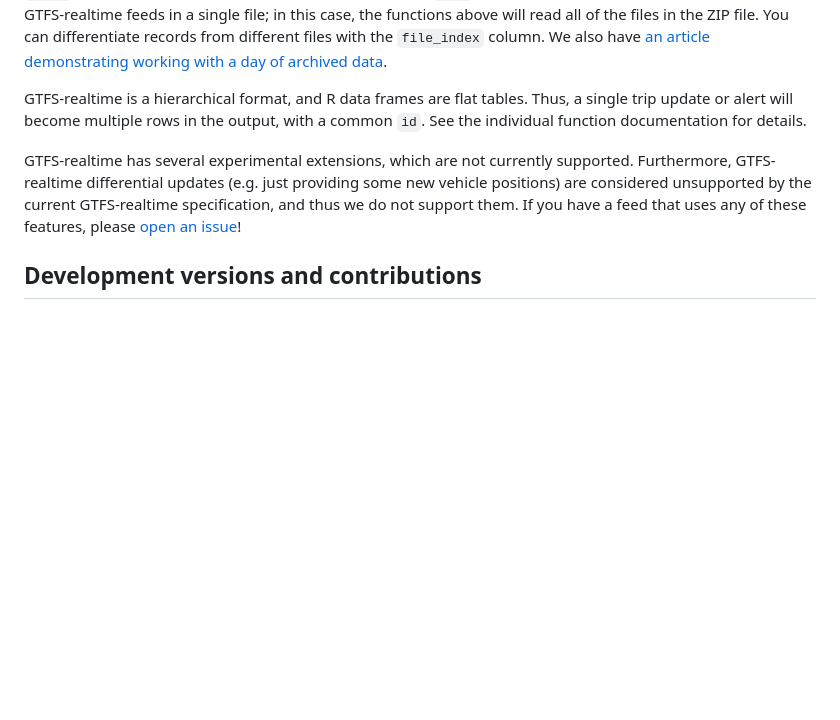
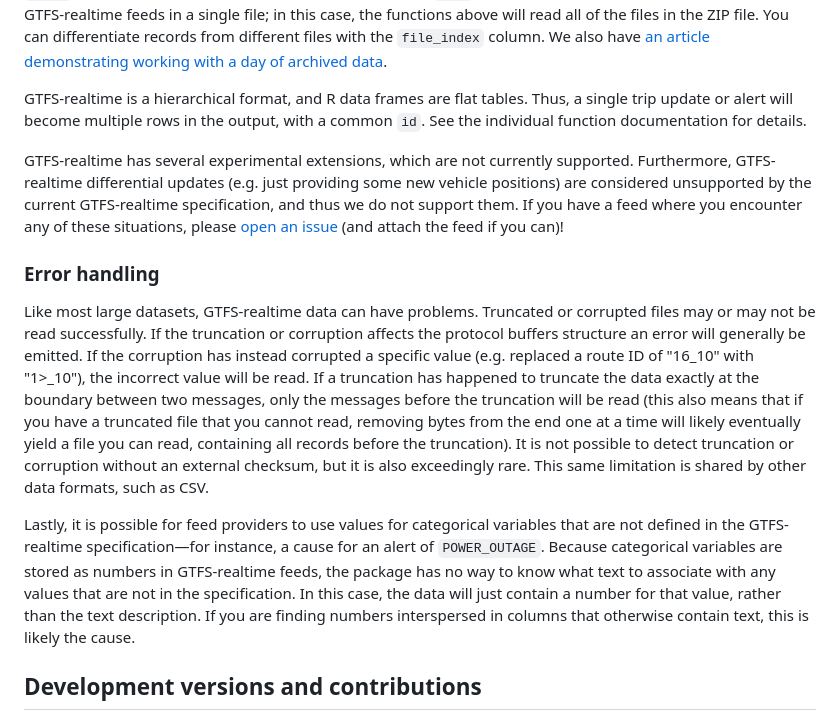
Before and after one commit to mattwigway/gtfsrealtime-r, a Markdown page: README.md, the part around the change. GitHub-like rendering; blank space fills up the shorter version.

Commit message:
add error handling section to README

```diff
--- a/README.md
+++ b/README.md
@@ -27,7 +27,14 @@ For most analytical applications of GTFS-realtime, you will want to work with ar
 
 GTFS-realtime is a hierarchical format, and R data frames are flat tables. Thus, a single trip update or alert will become multiple rows in the output, with a common `id`. See the individual function documentation for details.
 
-GTFS-realtime has several experimental extensions, which are not currently supported. Furthermore, GTFS-realtime differential updates (e.g. just providing some new vehicle positions) are considered unsupported by the current GTFS-realtime specification, and thus we do not support them. If you have a feed that uses any of these features, please [open an issue](https://github.com/mattwigway/gtfsrealtime-r/issues/new)!
+GTFS-realtime has several experimental extensions, which are not currently supported. Furthermore, GTFS-realtime differential updates (e.g. just providing some new vehicle positions) are considered unsupported by the current GTFS-realtime specification, and thus we do not support them. If you have a feed where you encounter any of these situations, please [open an issue](https://github.com/mattwigway/gtfsrealtime-r/issues/new) (and attach the feed if you can)!
+
+### Error handling
+
+Like most large datasets, GTFS-realtime data can have problems. Truncated or corrupted files may or may not be read successfully. If the truncation or corruption affects the protocol buffers structure an error will generally be emitted. If the corruption has instead corrupted a specific value (e.g. replaced a route ID of "16_10" with "1>_10"), the incorrect value will be read. If a truncation has happened to truncate the data exactly at the boundary between two messages, only the messages before the truncation will be read (this also means that if you have a truncated file that you cannot read, removing bytes from the end one at a time will likely eventually yield a file you can read, containing all records before the truncation). It is not possible to detect truncation or corruption without an external checksum, but it is also exceedingly rare. This same limitation is shared by other data formats, such as CSV.
+
+Lastly, it is possible for feed providers to use values for categorical variables that are not defined in the GTFS-realtime specification—for instance, a cause for an alert of `POWER_OUTAGE`. Because categorical variables are stored as numbers in GTFS-realtime feeds, the package has no way to know what text to associate with any values that are not in the specification. In this case, the data will just contain a number for that value, rather than the text description. If you are finding numbers interspersed in columns that otherwise contain text, this is likely the cause.
+
 
 ## Development versions and contributions
 
```
